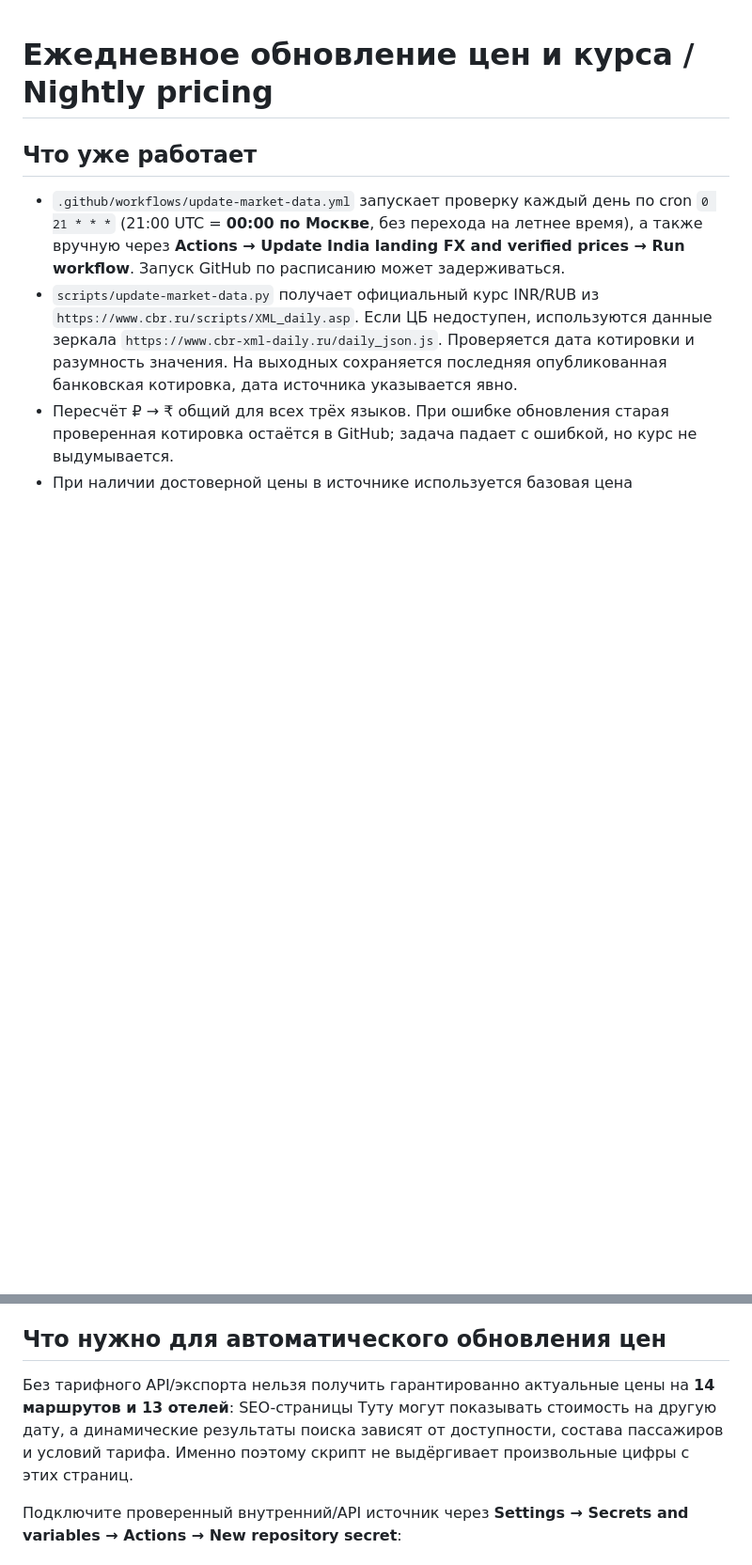
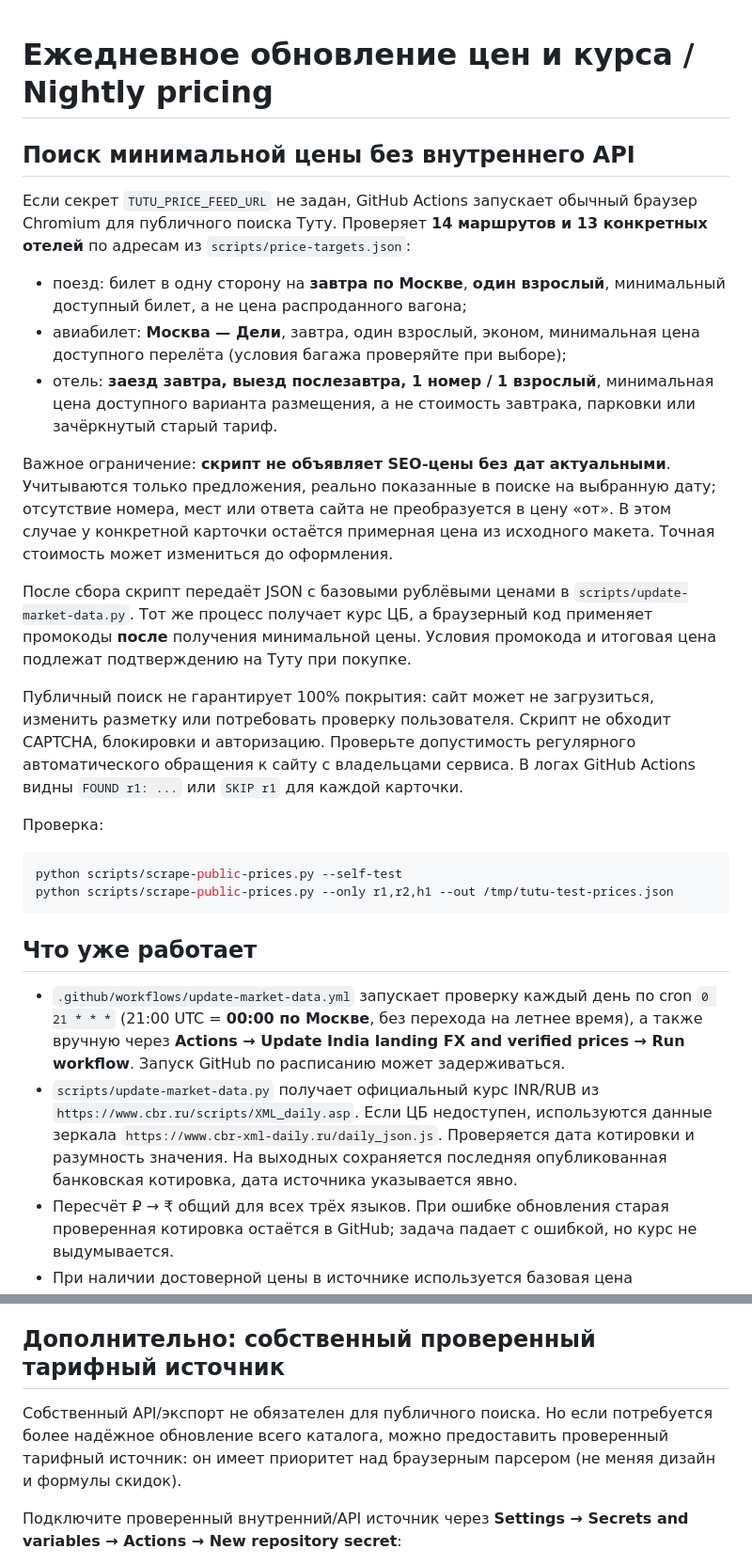
Before and after one commit to Brusilo/india-landing, a Markdown page: docs/daily-pricing.md, 2 parts joined by grey strips. Shown at 94% size. GitHub-like rendering; blank space fills up the shorter version.

Commit message:
Document daily browser-based minimum offers, fallback policy and API-free operation

````diff
--- a/docs/daily-pricing.md
+++ b/docs/daily-pricing.md
@@ -1,4 +1,41 @@
 # Ежедневное обновление цен и курса / Nightly pricing
+
+## Поиск минимальной цены без внутреннего API
+
+Если секрет `TUTU_PRICE_FEED_URL` не задан, GitHub Actions запускает обычный
+браузер Chromium для публичного поиска Туту. Проверяет **14 маршрутов и
+13 конкретных отелей** по адресам из `scripts/price-targets.json`:
+
+* поезд: билет в одну сторону на **завтра по Москве**, **один взрослый**,
+  минимальный доступный билет, а не цена распроданного вагона;
+* авиабилет: **Москва — Дели**, завтра, один взрослый, эконом,
+  минимальная цена доступного перелёта (условия багажа проверяйте при выборе);
+* отель: **заезд завтра, выезд послезавтра, 1 номер / 1 взрослый**,
+  минимальная цена доступного варианта размещения, а не стоимость завтрака,
+  парковки или зачёркнутый старый тариф.
+
+Важное ограничение: **скрипт не объявляет SEO-цены без дат актуальными**.
+Учитываются только предложения, реально показанные в поиске на выбранную
+дату; отсутствие номера, мест или ответа сайта не преобразуется в цену
+«от». В этом случае у конкретной карточки остаётся примерная цена из
+исходного макета. Точная стоимость может измениться до оформления.
+
+После сбора скрипт передаёт JSON с базовыми рублёвыми ценами в
+`scripts/update-market-data.py`. Тот же процесс получает курс ЦБ, а
+браузерный код применяет промокоды **после** получения минимальной цены.
+Условия промокода и итоговая цена подлежат подтверждению на Туту при покупке.
+
+Публичный поиск не гарантирует 100% покрытия: сайт может не загрузиться,
+изменить разметку или потребовать проверку пользователя. Скрипт не обходит
+CAPTCHA, блокировки и авторизацию. Проверьте допустимость регулярного
+автоматического обращения к сайту с владельцами сервиса. В логах GitHub
+Actions видны `FOUND r1: ...` или `SKIP r1` для каждой карточки.
+
+Проверка:
+```bash
+python scripts/scrape-public-prices.py --self-test
+python scripts/scrape-public-prices.py --only r1,r2,h1 --out /tmp/tutu-test-prices.json
+```
 
 ## Что уже работает
 
@@ -25,13 +62,12 @@
   Промокоды применяются покупателем при оформлении заказа; итоговое
   подтверждение скидки — на сайте Туту.
 
-## Что нужно для автоматического обновления **цен**
+## Дополнительно: собственный проверенный тарифный источник
 
-Без тарифного API/экспорта нельзя получить гарантированно актуальные цены на
-**14 маршрутов и 13 отелей**: SEO-страницы Туту могут показывать стоимость
-на другую дату, а динамические результаты поиска зависят от доступности,
-состава пассажиров и условий тарифа. Именно поэтому скрипт не выдёргивает
-произвольные цифры с этих страниц.
+Собственный API/экспорт не обязателен для публичного поиска. Но если
+потребуется более надёжное обновление всего каталога, можно предоставить
+проверенный тарифный источник: он имеет приоритет над браузерным парсером
+(не меняя дизайн и формулы скидок).
 
 Подключите проверенный внутренний/API источник через **Settings → Secrets and
 variables → Actions → New repository secret**:
````
